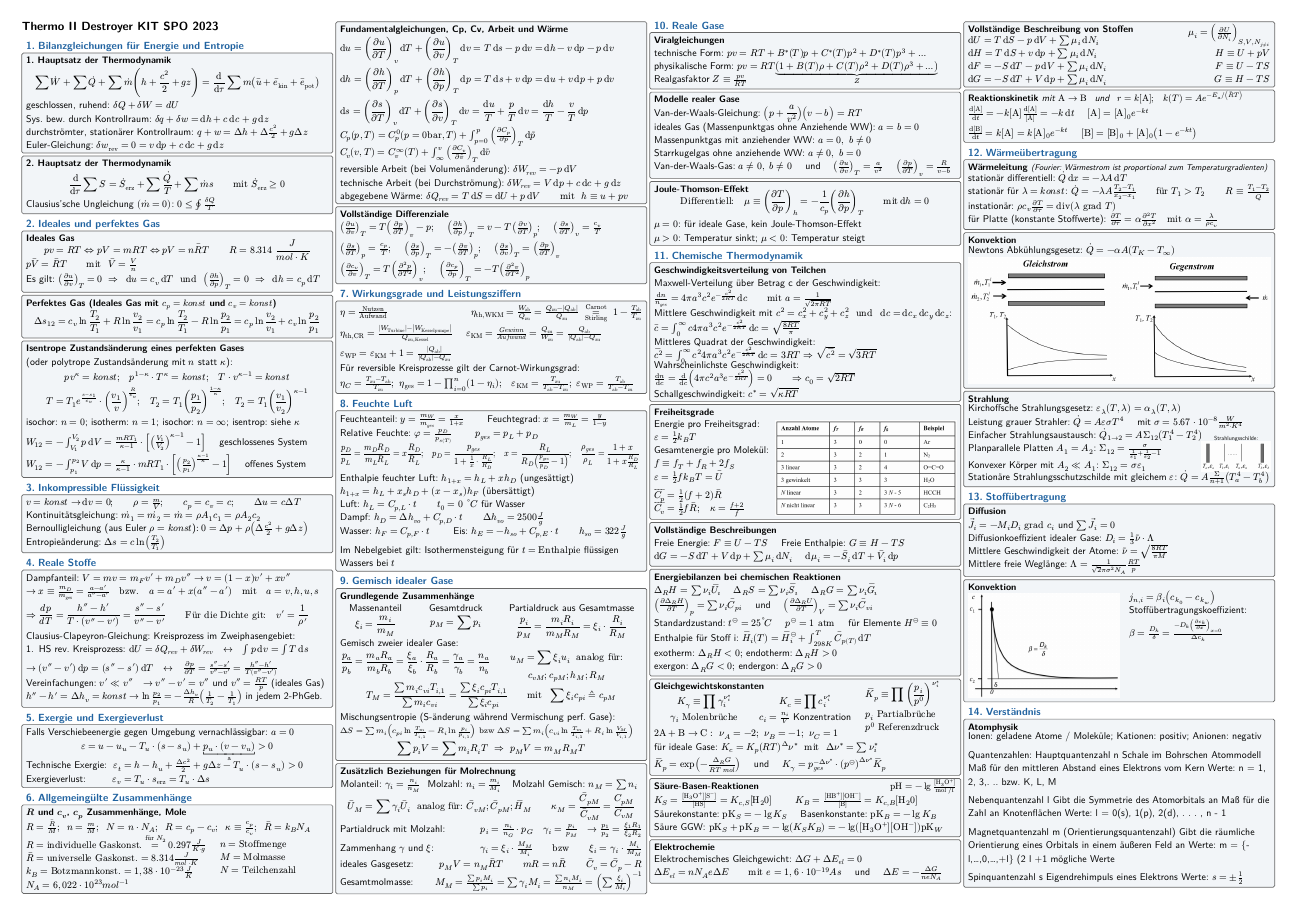
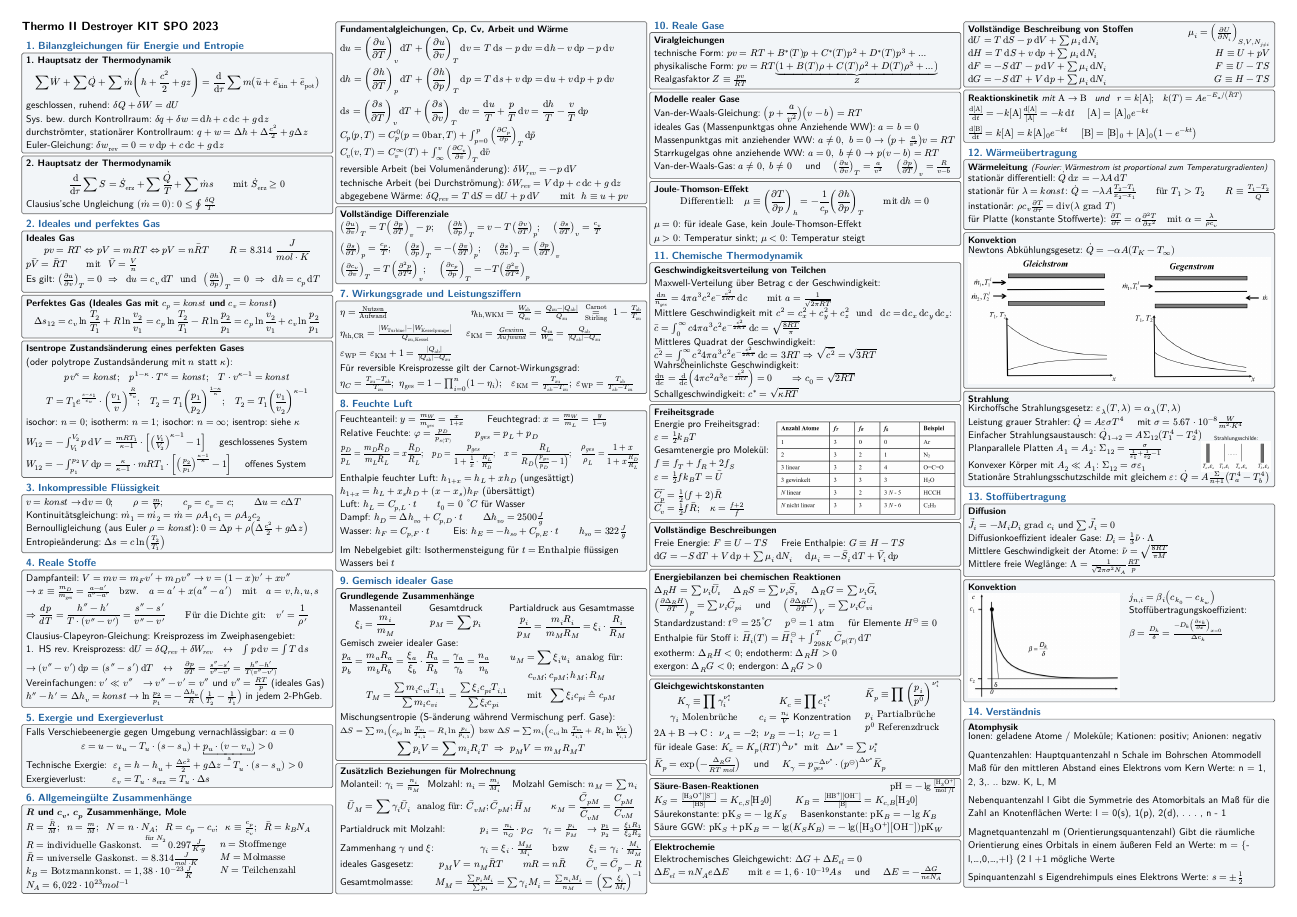
Before and after one commit to pv-RT/thermo-destroyer, a Typst document (thermo2.typ): page 1 of 2. Compiled offline with Typst 0.15.

Commit message:
fixed gases

```diff
--- a/thermo2.typ
+++ b/thermo2.typ
@@ -29,8 +29,8 @@
   #v(.2em, weak: true)
   Van-der-Waals-Gleichung: #box(height: 1.2em)[$ lrmid((p + a / v^2) (v - b)) = R T $] \
   ideales Gas (Massenpunktgas ohne Anziehende WW): $a = b = 0$ \
-  Massenpunktgas mit anziehender WW: $a = 0, space b != 0$ \
-  Starrkugelgas ohne anziehende WW: $a != 0, space b = 0$ \
+  Massenpunktgas mit anziehender WW: $a != 0, space b = 0 -> (p + a/v^2) v = R T$ \
+  Starrkugelgas ohne anziehende WW: $a = 0, space b != 0 -> p (v - b) = R T$ \
   Van-der-Waals-Gas: $a != 0, space b != 0$ #h(1em) und #h(1em)
   $(frac(partial u, partial v))_T = a / v^2 $ #h(1em)
   $(frac(partial p, partial T))_v = frac(R, v -b )$ \
```
Also changed, not shown: template/template.typ (+2 -6 lines).
